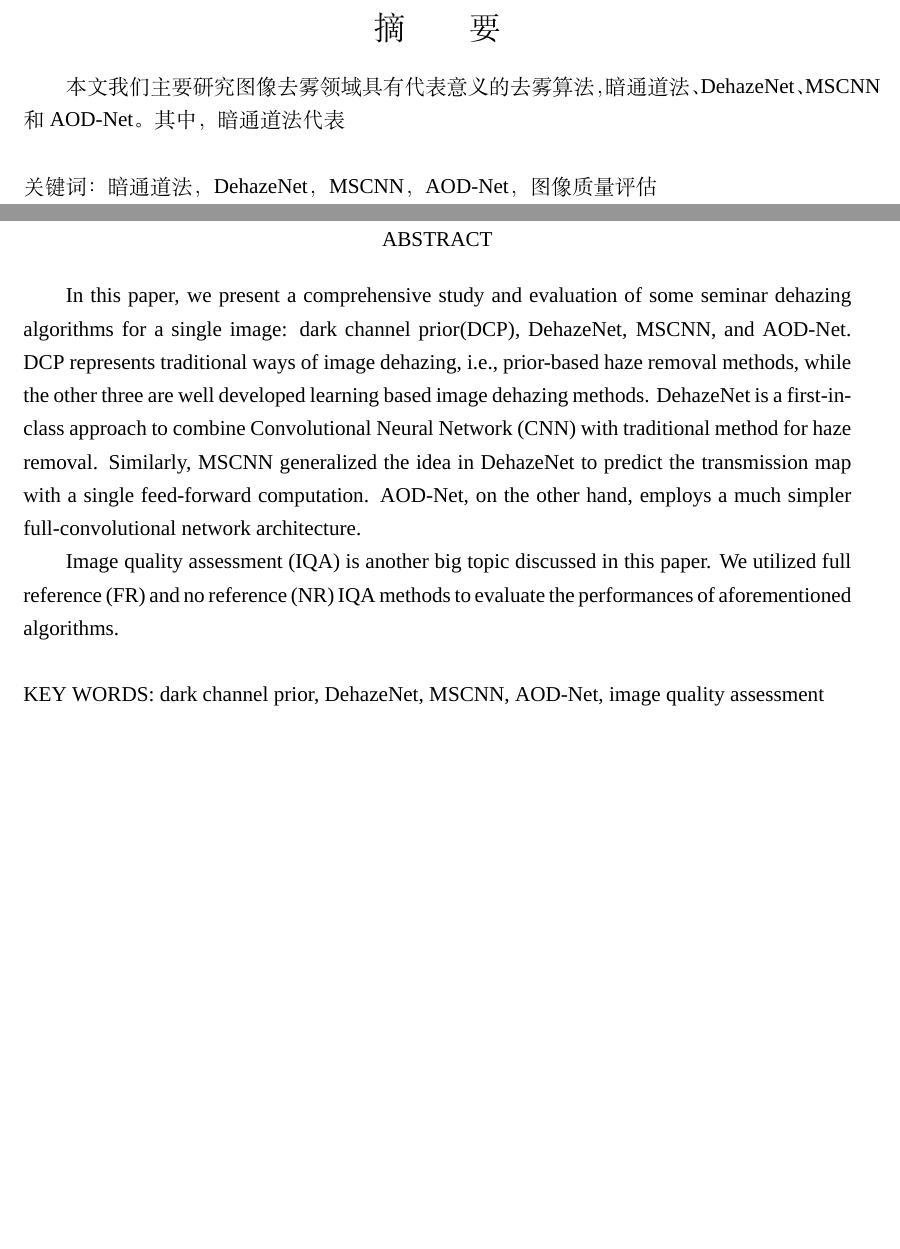
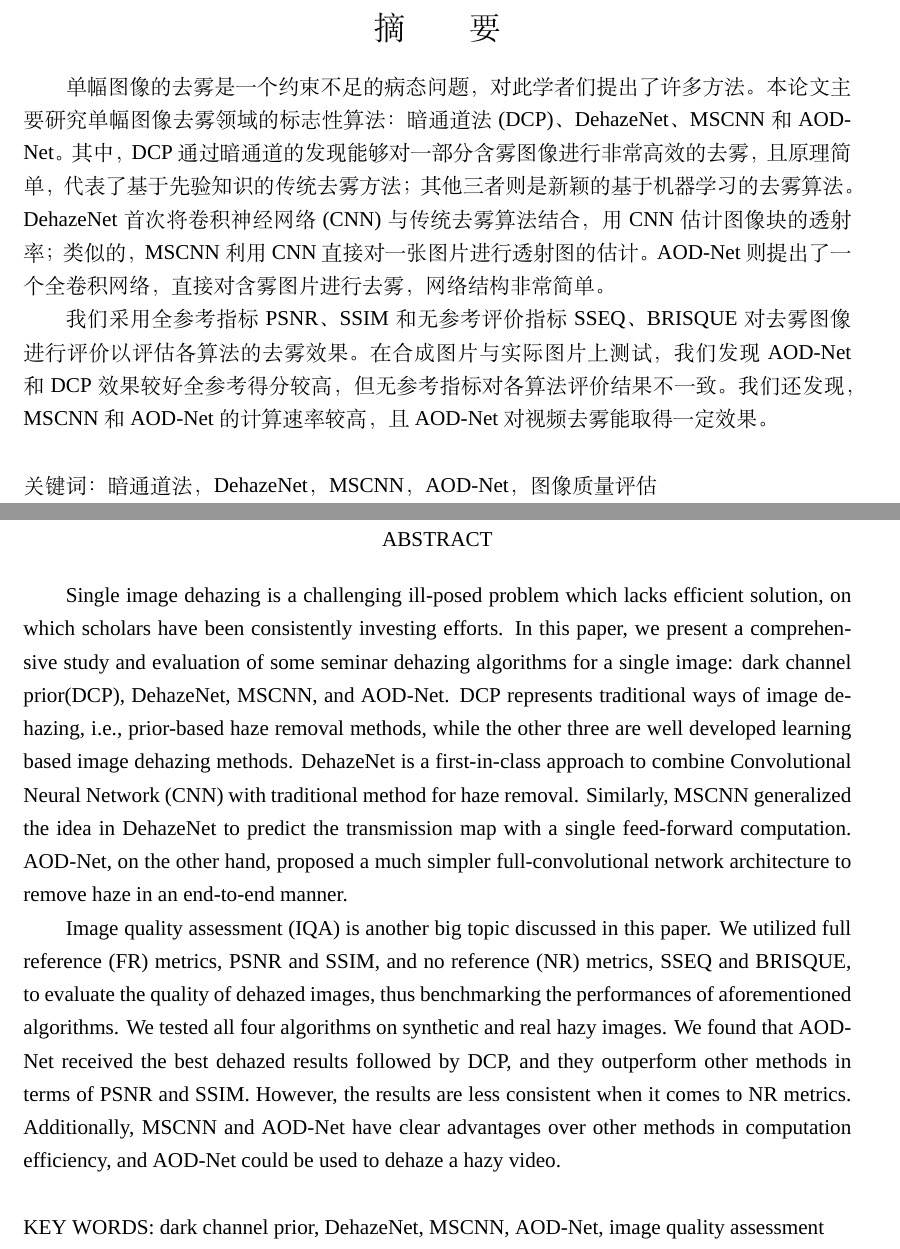
Before and after one commit to DongqinZhou/DeHaze, a LaTeX thesis (Thesis/Thesis.tex): two parts of pages 3 and 4 of 41, joined at a grey line, cut so that both start at the same text, the shorter picture padded with empty space. Compiled offline with XeLaTeX; a missing font is replaced by an installed copy or a similar font.

Commit message:
almost done, keep refining

```diff
--- a/Thesis/Thesis.tex
+++ b/Thesis/Thesis.tex
@@ -63,7 +63,6 @@
 \phantomsection
 \addcontentsline{toc}{chapter}{摘要\quad }
 
-\vspace*{12pt}
 \begin{center}
 \fontsize{18}{21.6}\selectfont 摘\qquad 要
 \end{center}
@@ -80,7 +79,6 @@
 \phantomsection
 \addcontentsline{toc}{chapter}{Abstract\quad }
 
-\vspace*{12pt}
 \begin{center}
 ABSTRACT
 \end{center}
@@ -202,17 +200,18 @@ KEY WORDS: \keywords
 %%% 摘要
 \pagenumbering{Roman}
 \begin{abstract}{暗通道法，DehazeNet，MSCNN，AOD-Net，图像质量评估}
-{\setstretch{1.5}
-\par 本文我们主要研究图像去雾领域具有代表意义的去雾算法，暗通道法、DehazeNet、MSCNN和AOD-Net。其中，暗通道法代表
-}
+\linespread{1.3}
+
+单幅图像的去雾是一个约束不足的病态问题，对此学者们提出了许多方法。本论文主要研究单幅图像去雾领域的标志性算法：暗通道法(DCP)、DehazeNet、MSCNN和AOD-Net。其中，DCP通过暗通道的发现能够对一部分含雾图像进行非常高效的去雾，且原理简单，代表了基于先验知识的传统去雾方法；其他三者则是新颖的基于机器学习的去雾算法。DehazeNet首次将卷积神经网络(CNN)与传统去雾算法结合，用CNN估计图像块的透射率；类似的，MSCNN利用CNN直接对一张图片进行透射图的估计。AOD-Net则提出了一个全卷积网络，直接对含雾图片进行去雾，网络结构非常简单。
+
+我们采用全参考指标PSNR、SSIM和无参考评价指标SSEQ、BRISQUE对去雾图像进行评价以评估各算法的去雾效果。在合成图片与实际图片上测试，我们发现AOD-Net和DCP效果较好全参考得分较高，但无参考指标对各算法评价结果不一致。我们还发现，MSCNN和AOD-Net的计算速率较高，且AOD-Net对视频去雾能取得一定效果。
 \end{abstract}
-
 \newpage
 
 \begin{englishabstract}{dark channel prior, DehazeNet, MSCNN, AOD-Net, image quality assessment}
-\par In this paper, we present a comprehensive study and evaluation of some seminar dehazing algorithms for a single image: dark channel prior(DCP), DehazeNet, MSCNN, and AOD-Net. DCP represents traditional ways of image dehazing, i.e., prior-based haze removal methods, while the other three are well developed learning based image dehazing methods. DehazeNet is a first-in-class approach to combine Convolutional Neural Network (CNN) with traditional method for haze removal. Similarly, MSCNN generalized the idea in DehazeNet to predict the transmission map with a single feed-forward computation. AOD-Net, on the other hand, employs a much simpler full-convolutional network architecture.
+\par Single image dehazing is a challenging ill-posed problem which lacks efficient solution, on which scholars have been consistently investing efforts. In this paper, we present a comprehensive study and evaluation of some seminar dehazing algorithms for a single image: dark channel prior(DCP), DehazeNet, MSCNN, and AOD-Net. DCP represents traditional ways of image dehazing, i.e., prior-based haze removal methods, while the other three are well developed learning based image dehazing methods. DehazeNet is a first-in-class approach to combine Convolutional Neural Network (CNN) with traditional method for haze removal. Similarly, MSCNN generalized the idea in DehazeNet to predict the transmission map with a single feed-forward computation. AOD-Net, on the other hand, proposed a much simpler full-convolutional network architecture to remove haze in an end-to-end manner.
 
-Image quality assessment (IQA) is another big topic discussed in this paper. We utilized full reference (FR) and no reference (NR) IQA methods to evaluate the performances of aforementioned algorithms.
+Image quality assessment (IQA) is another big topic discussed in this paper. We utilized full reference (FR) metrics, PSNR and SSIM, and no reference (NR) metrics, SSEQ and BRISQUE, to evaluate the quality of dehazed images, thus benchmarking the performances of aforementioned algorithms. We tested all four algorithms on synthetic and real hazy images. We found that AOD-Net received the best dehazed results followed by DCP, and they outperform other methods in terms of PSNR and SSIM. However, the results are less consistent when it comes to NR metrics. Additionally, MSCNN and AOD-Net have clear advantages over other methods in computation efficiency, and AOD-Net could be used to dehaze a hazy video.
 \end{englishabstract}
 \newpage
 
```
Also changed, not shown: Thesis/Thesis.tex (3 more changed lines).
